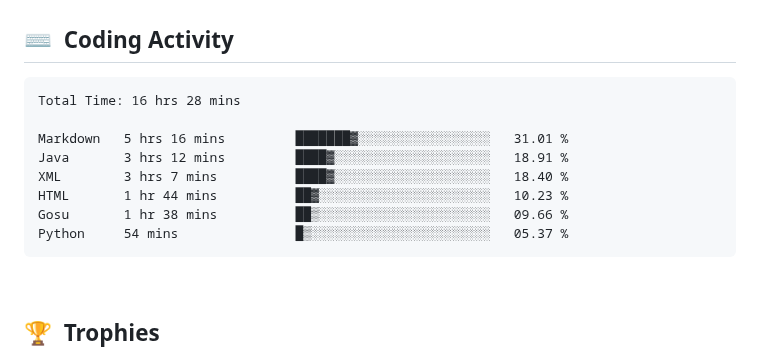
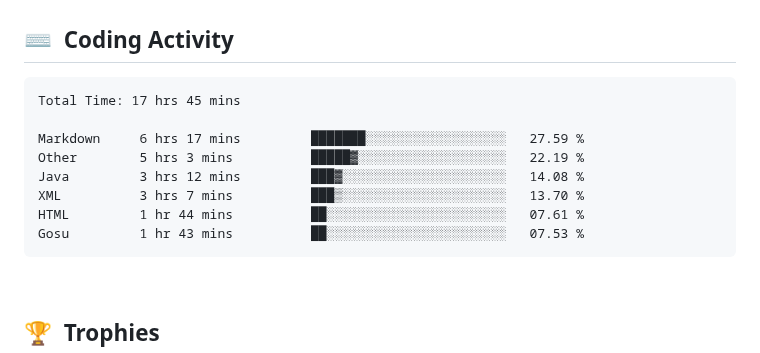
Before and after one commit to clarkeforwork-coder/clarkeforwork-coder, a Markdown page: README.md, the part around the change. GitHub-like rendering.

Commit message:
chore: update WakaTime coding activity

````diff
--- a/README.md
+++ b/README.md
@@ -35,14 +35,14 @@
 <!--START_SECTION:waka-->
 
 ```txt
-Total Time: 16 hrs 28 mins
+Total Time: 17 hrs 45 mins
 
-Markdown   5 hrs 16 mins         ███████▓░░░░░░░░░░░░░░░░░   31.01 %
-Java       3 hrs 12 mins         ████▓░░░░░░░░░░░░░░░░░░░░   18.91 %
-XML        3 hrs 7 mins          ████▓░░░░░░░░░░░░░░░░░░░░   18.40 %
-HTML       1 hr 44 mins          ██▓░░░░░░░░░░░░░░░░░░░░░░   10.23 %
-Gosu       1 hr 38 mins          ██▒░░░░░░░░░░░░░░░░░░░░░░   09.66 %
-Python     54 mins               █▒░░░░░░░░░░░░░░░░░░░░░░░   05.37 %
+Markdown     6 hrs 17 mins         ███████░░░░░░░░░░░░░░░░░░   27.59 %
+Other        5 hrs 3 mins          █████▓░░░░░░░░░░░░░░░░░░░   22.19 %
+Java         3 hrs 12 mins         ███▓░░░░░░░░░░░░░░░░░░░░░   14.08 %
+XML          3 hrs 7 mins          ███▒░░░░░░░░░░░░░░░░░░░░░   13.70 %
+HTML         1 hr 44 mins          ██░░░░░░░░░░░░░░░░░░░░░░░   07.61 %
+Gosu         1 hr 43 mins          ██░░░░░░░░░░░░░░░░░░░░░░░   07.53 %
 ```
 
 <!--END_SECTION:waka-->
````
